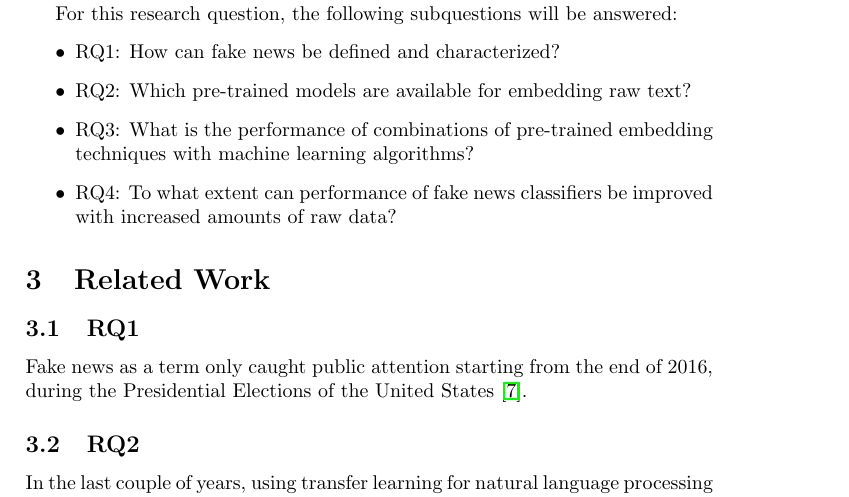
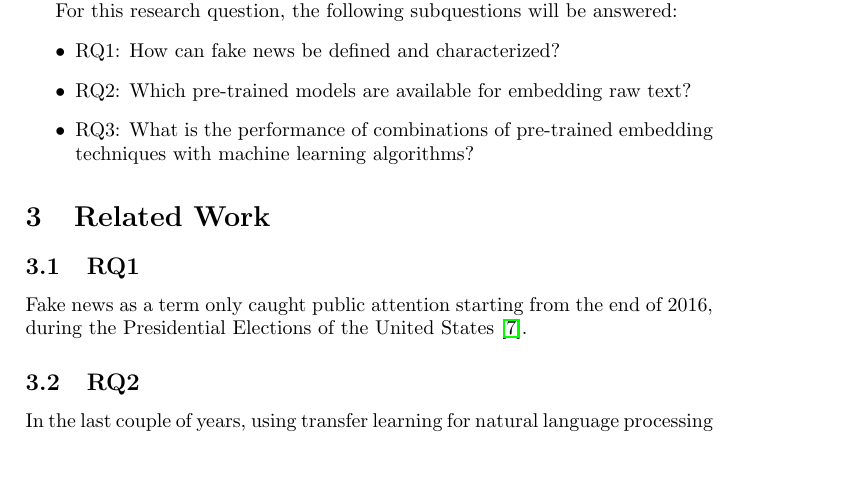
Before and after one commit to MeMartijn/FakeNewsDetection, a LaTeX thesis (thesis/ThesisDesign.tex): part of page 1 of 2, cut so that both start at the same text, the shorter picture padded with empty space. Compiled offline with pdfLaTeX.

Commit message:
chore: removed RQ4

```diff
--- a/thesis/ThesisDesign.tex
+++ b/thesis/ThesisDesign.tex
@@ -56,7 +56,6 @@ For this research question, the following subquestions will be answered:
   \item RQ1: How can fake news be defined and characterized?
   \item RQ2: Which pre-trained models are available for embedding raw text?
   \item RQ3: What is the performance of combinations of pre-trained embedding techniques with machine learning algorithms?
-  \item RQ4: To what extent can performance of fake news classifiers be improved with increased amounts of raw data?
 \end{itemize}
 
 
```
Also changed, not shown: README.md, thesis/ThesisDesign.pdf.
